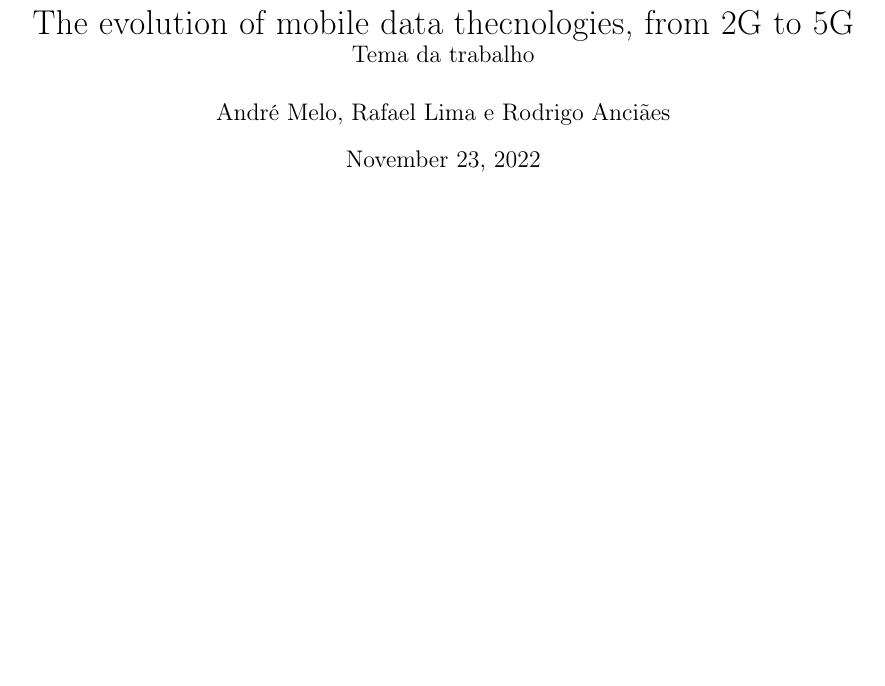
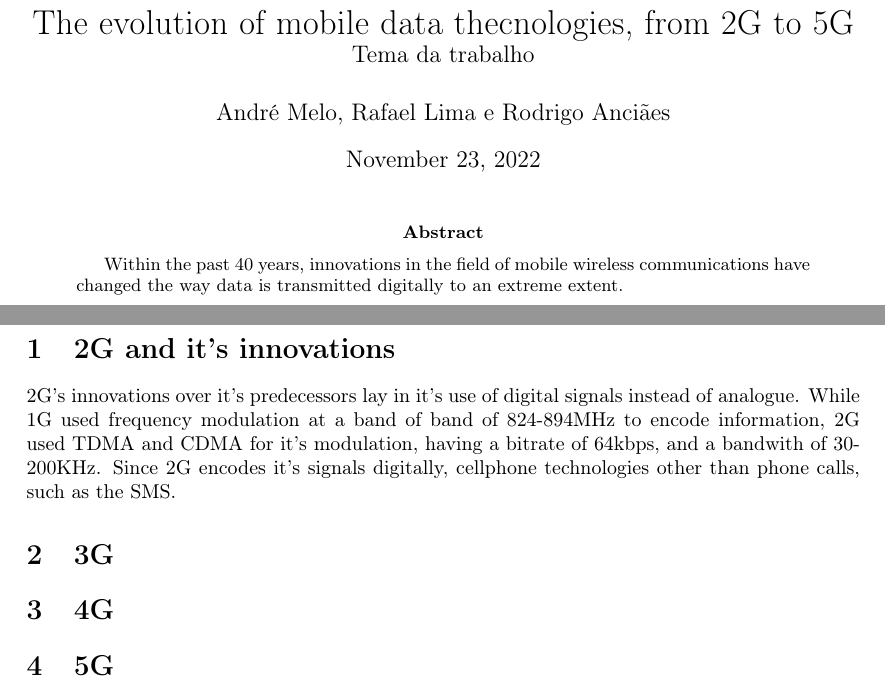
Before and after one commit to RafaelMALima/Camada-Projeto-Final, a LaTeX paper (Projeto9.tex): part of the page before the commit and two parts of pages 1 and 2 of 2 after it, the two joined at a grey line, cut so that both start at the same text, the shorter picture padded with empty space. Compiled offline with pdfLaTeX.

Commit message:
Template

```diff
--- a/Projeto9.tex
+++ b/Projeto9.tex
@@ -11,7 +11,20 @@
 \author{André Melo, Rafael Lima e Rodrigo Anciães}
 %\date{data}
 \begin{document}
+
 \maketitle
+\begin{abstract}
+Within the past 40 years, innovations in the field of mobile wireless communications have changed the way data is transmitted digitally to an extreme extent.
+\end{abstract}
 \pagebreak
 
+\section{2G and it's innovations}
+2G's innovations over it's predecessors lay in it's use of digital signals instead of analogue. While 1G used frequency modulation at a band of band of 824-894MHz to encode information, 2G used TDMA and CDMA for it's modulation, having a bitrate of 64kbps, and a bandwith of 30-200KHz. Since 2G encodes it's signals digitally, cellphone technologies other than phone calls, such as the SMS.
+
+\section{3G}
+
+\section{4G}
+
+\section{5G}
+
 \end{document}
```
